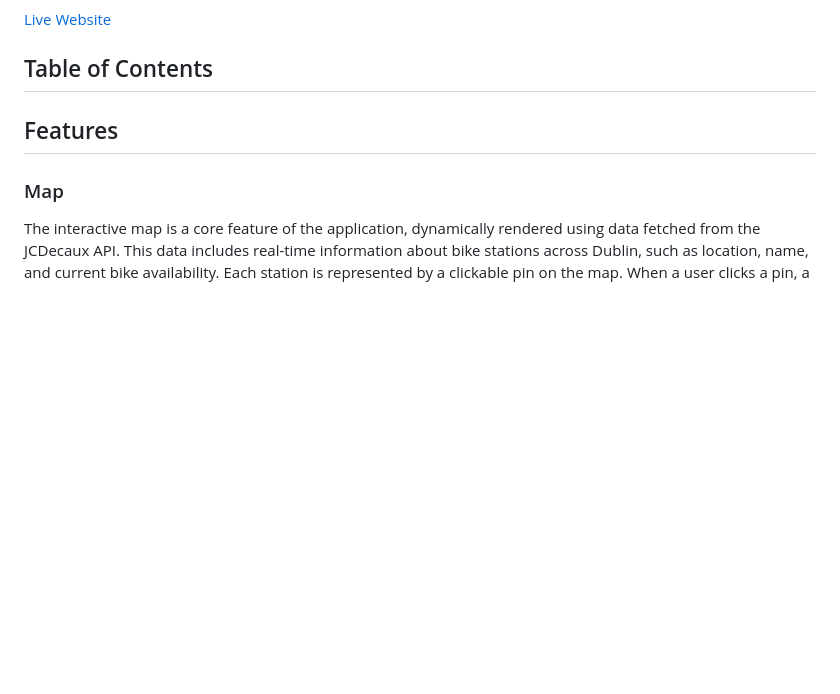
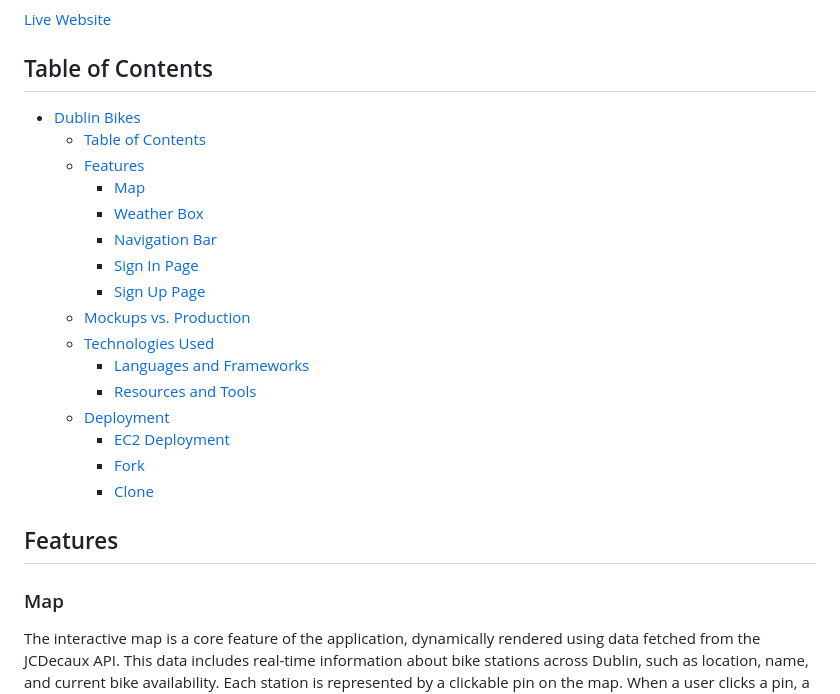
Before and after one commit to tinobragaa/dublin-bikes, a Markdown page: README.md, the part around the change. GitHub-like rendering; blank space fills up the shorter version.

Commit message:
Add: added TOC in the README

```diff
--- a/README.md
+++ b/README.md
@@ -10,6 +10,23 @@ The goal of the project is to merge functionality, usability, and predictive ins
 [Live Website](http://16.170.206.160/)
 
 ## Table of Contents
+
+- [Dublin Bikes](#dublin-bikes)
+  * [Table of Contents](#table-of-contents)
+  * [Features](#features)
+    + [Map](#map)
+    + [Weather Box](#weather-box)
+    + [Navigation Bar](#navigation-bar)
+    + [Sign In Page](#sign-in-page)
+    + [Sign Up Page](#sign-up-page)
+  * [Mockups vs. Production](#mockups-vs-production)
+  * [Technologies Used](#technologies-used)
+    + [Languages and Frameworks](#languages-and-frameworks)
+    + [Resources and Tools](#resources-and-tools)
+  * [Deployment](#deployment)
+    + [EC2 Deployment](#ec2-deployment)
+    + [Fork](#fork)
+    + [Clone](#clone)
 
 ## Features
 
```
